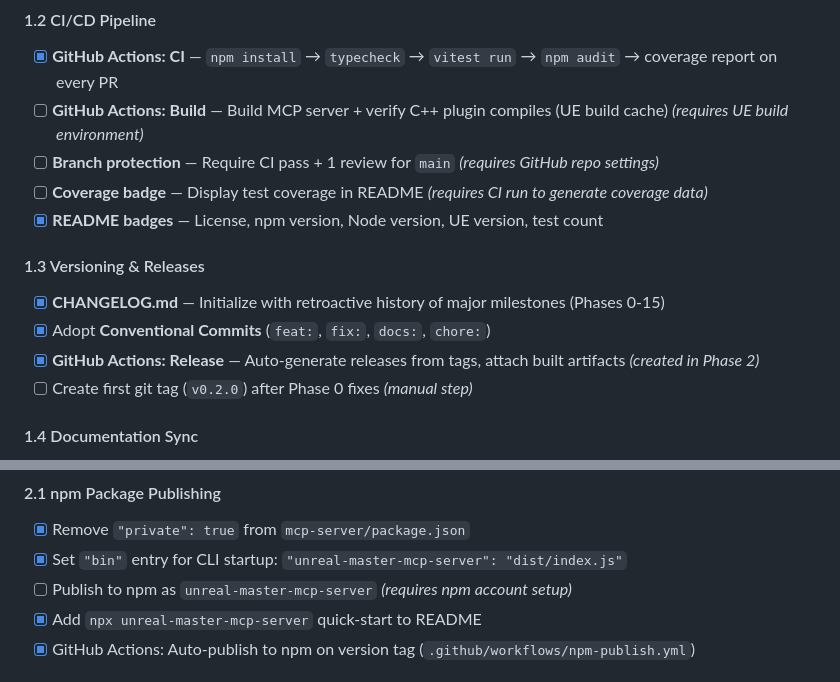
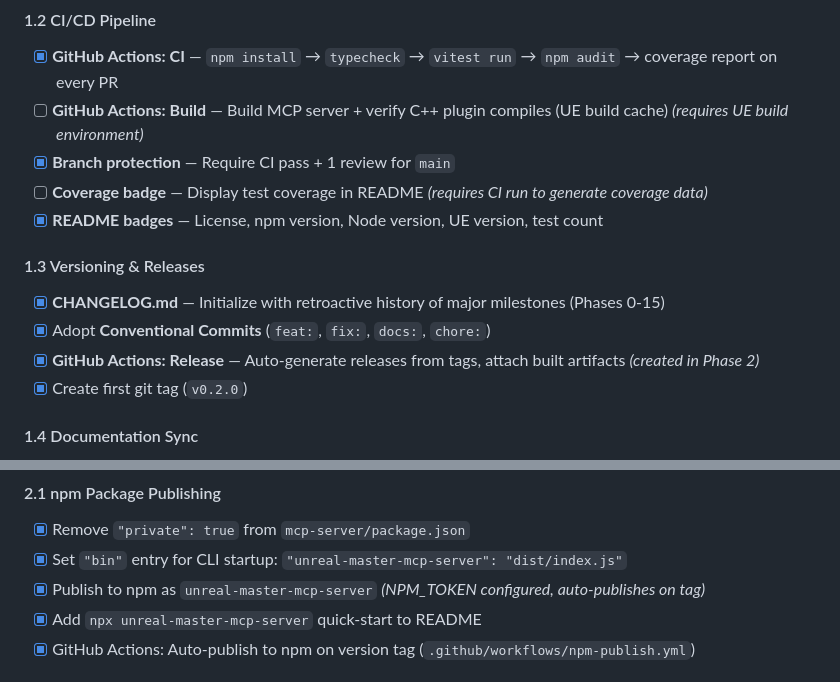
Before and after one commit to jaguarcode/UnrealMasterAI, a Markdown page: ROADMAP.md, 2 parts joined by grey strips. Rendered like a GitHub page.

Commit message:
docs: update ROADMAP with branch protection, git tag, and npm publish status
Co-Authored-By: Claude Opus 4.6 <noreply@anthropic.com>

```diff
--- a/ROADMAP.md
+++ b/ROADMAP.md
@@ -86,7 +86,7 @@
 #### 1.2 CI/CD Pipeline
 - [x] **GitHub Actions: CI** — `npm install` → `typecheck` → `vitest run` → `npm audit` → coverage report on every PR
 - [ ] **GitHub Actions: Build** — Build MCP server + verify C++ plugin compiles (UE build cache) *(requires UE build environment)*
-- [ ] **Branch protection** — Require CI pass + 1 review for `main` *(requires GitHub repo settings)*
+- [x] **Branch protection** — Require CI pass + 1 review for `main`
 - [ ] **Coverage badge** — Display test coverage in README *(requires CI run to generate coverage data)*
 - [x] **README badges** — License, npm version, Node version, UE version, test count
 
@@ -94,7 +94,7 @@
 - [x] **CHANGELOG.md** — Initialize with retroactive history of major milestones (Phases 0-15)
 - [x] Adopt **Conventional Commits** (`feat:`, `fix:`, `docs:`, `chore:`)
 - [x] **GitHub Actions: Release** — Auto-generate releases from tags, attach built artifacts *(created in Phase 2)*
-- [ ] Create first git tag (`v0.2.0`) after Phase 0 fixes *(manual step)*
+- [x] Create first git tag (`v0.2.0`)
 
 #### 1.4 Documentation Sync
 - [x] Update `docs/api-reference/mcp-tools.md` from 85 → 183 tools (auto-generated from server.ts registrations)
@@ -109,7 +109,7 @@
 #### 2.1 npm Package Publishing
 - [x] Remove `"private": true` from `mcp-server/package.json`
 - [x] Set `"bin"` entry for CLI startup: `"unreal-master-mcp-server": "dist/index.js"`
-- [ ] Publish to npm as `unreal-master-mcp-server` *(requires npm account setup)*
+- [x] Publish to npm as `unreal-master-mcp-server` *(NPM_TOKEN configured, auto-publishes on tag)*
 - [x] Add `npx unreal-master-mcp-server` quick-start to README
 - [x] GitHub Actions: Auto-publish to npm on version tag (`.github/workflows/npm-publish.yml`)
 
```
